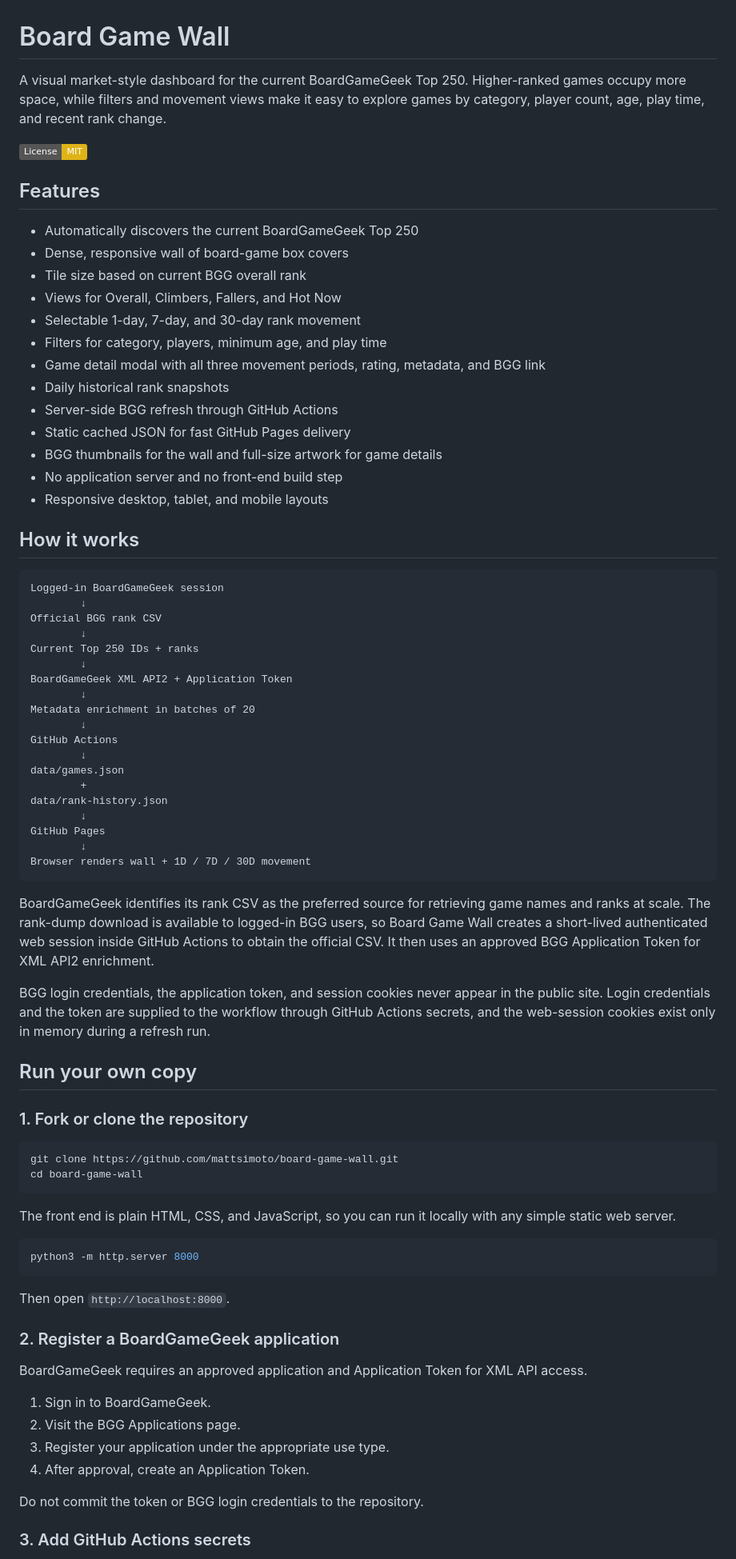
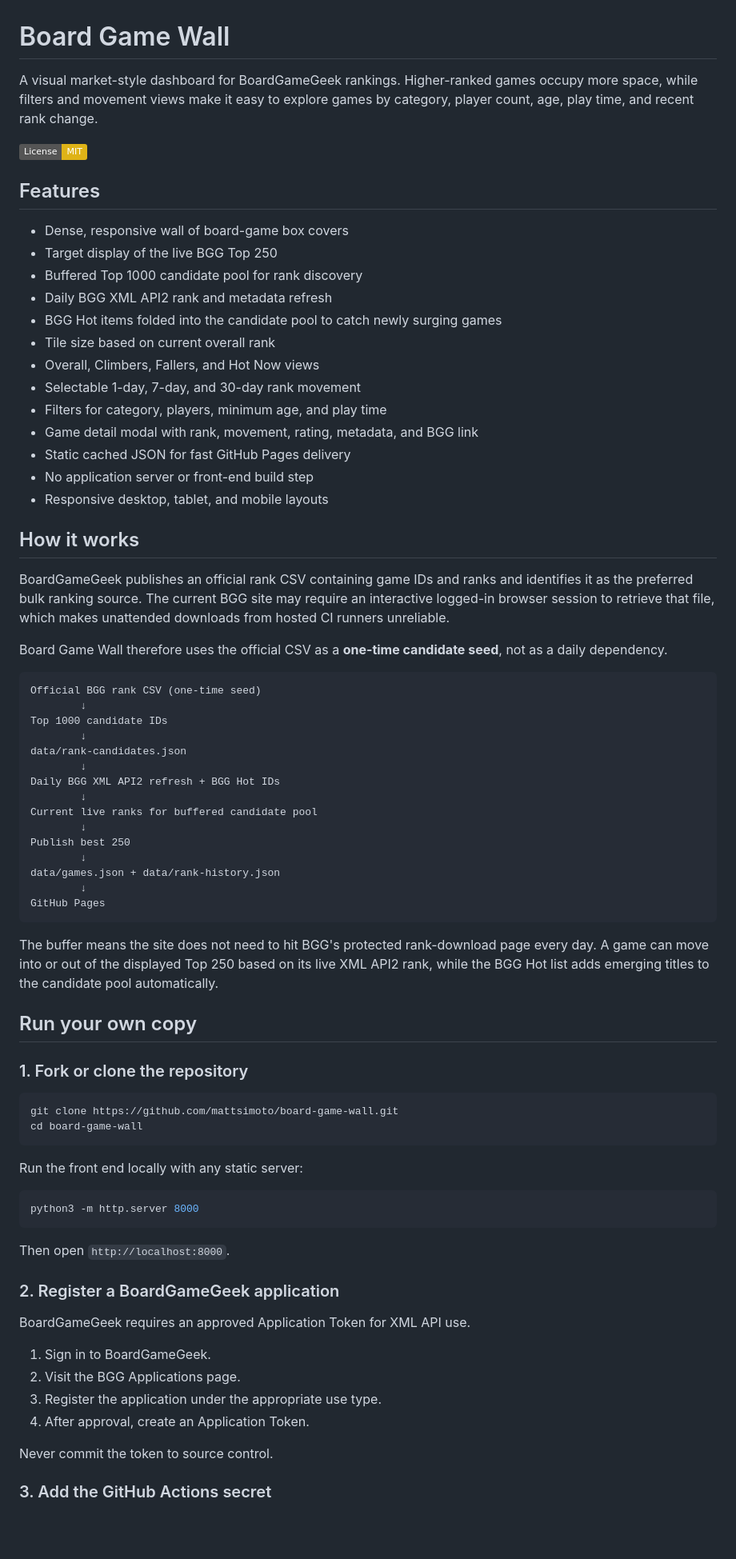
Before and after one commit to mattsimoto/board-game-wall, a Markdown page: README.md, the part around one of its changes. Shown at 80% size. GitHub-like rendering; badges without logos; blank space fills up the shorter version.

````diff
--- a/README.md
+++ b/README.md
@@ -1,52 +1,50 @@
 # Board Game Wall
 
-A visual market-style dashboard for the current BoardGameGeek Top 250. Higher-ranked games occupy more space, while filters and movement views make it easy to explore games by category, player count, age, play time, and recent rank change.
+A visual market-style dashboard for BoardGameGeek rankings. Higher-ranked games occupy more space, while filters and movement views make it easy to explore games by category, player count, age, play time, and recent rank change.
 
 ![License: MIT](https://img.shields.io/badge/License-MIT-yellow.svg)
 
 ## Features
 
-- Automatically discovers the current BoardGameGeek Top 250
 - Dense, responsive wall of board-game box covers
-- Tile size based on current BGG overall rank
-- Views for Overall, Climbers, Fallers, and Hot Now
+- Target display of the live BGG Top 250
+- Buffered Top 1000 candidate pool for rank discovery
+- Daily BGG XML API2 rank and metadata refresh
+- BGG Hot items folded into the candidate pool to catch newly surging games
+- Tile size based on current overall rank
+- Overall, Climbers, Fallers, and Hot Now views
 - Selectable 1-day, 7-day, and 30-day rank movement
 - Filters for category, players, minimum age, and play time
-- Game detail modal with all three movement periods, rating, metadata, and BGG link
-- Daily historical rank snapshots
-- Server-side BGG refresh through GitHub Actions
+- Game detail modal with rank, movement, rating, metadata, and BGG link
 - Static cached JSON for fast GitHub Pages delivery
-- BGG thumbnails for the wall and full-size artwork for game details
-- No application server and no front-end build step
+- No application server or front-end build step
 - Responsive desktop, tablet, and mobile layouts
 
 ## How it works
 
+BoardGameGeek publishes an official rank CSV containing game IDs and ranks and identifies it as the preferred bulk ranking source. The current BGG site may require an interactive logged-in browser session to retrieve that file, which makes unattended downloads from hosted CI runners unreliable.
+
+Board Game Wall therefore uses the official CSV as a **one-time candidate seed**, not as a daily dependency.
+
 ```text
-Logged-in BoardGameGeek session
+Official BGG rank CSV (one-time seed)
         ↓
-Official BGG rank CSV
+Top 1000 candidate IDs
         ↓
-Current Top 250 IDs + ranks
+data/rank-candidates.json
         ↓
-BoardGameGeek XML API2 + Application Token
+Daily BGG XML API2 refresh + BGG Hot IDs
         ↓
-Metadata enrichment in batches of 20
+Current live ranks for buffered candidate pool
         ↓
-GitHub Actions
+Publish best 250
         ↓
-data/games.json
-        +
-data/rank-history.json
+data/games.json + data/rank-history.json
         ↓
 GitHub Pages
-        ↓
-Browser renders wall + 1D / 7D / 30D movement
 ```
 
-BoardGameGeek identifies its rank CSV as the preferred source for retrieving game names and ranks at scale. The rank-dump download is available to logged-in BGG users, so Board Game Wall creates a short-lived authenticated web session inside GitHub Actions to obtain the official CSV. It then uses an approved BGG Application Token for XML API2 enrichment.
-
-BGG login credentials, the application token, and session cookies never appear in the public site. Login credentials and the token are supplied to the workflow through GitHub Actions secrets, and the web-session cookies exist only in memory during a refresh run.
+The buffer means the site does not need to hit BGG's protected rank-download page every day. A game can move into or out of the displayed Top 250 based on its live XML API2 rank, while the BGG Hot list adds emerging titles to the candidate pool automatically.
 
 ## Run your own copy
 
@@ -57,7 +55,7 @@ git clone https://github.com/mattsimoto/board-game-wall.git
 cd board-game-wall
 ```
 
-The front end is plain HTML, CSS, and JavaScript, so you can run it locally with any simple static web server.
+Run the front end locally with any static server:
 
 ```bash
 python3 -m http.server 8000
@@ -67,14 +65,14 @@ Then open `http://localhost:8000`.
 
 ### 2. Register a BoardGameGeek application
 
-BoardGameGeek requires an approved application and Application Token for XML API access.
+BoardGameGeek requires an approved Application Token for XML API use.
 
 1. Sign in to BoardGameGeek.
 2. Visit the BGG Applications page.
-3. Register your application under the appropriate use type.
+3. Register the application under the appropriate use type.
 4. After approval, create an Application Token.
 
-Do not commit the token or BGG login credentials to the repository.
+Never commit the token to source control.
 
-### 3. Add GitHub Actions secrets
+### 3. Add the GitHub Actions secret
 
````
Also changed, not shown: other parts of README.md (+60 -50 lines).
